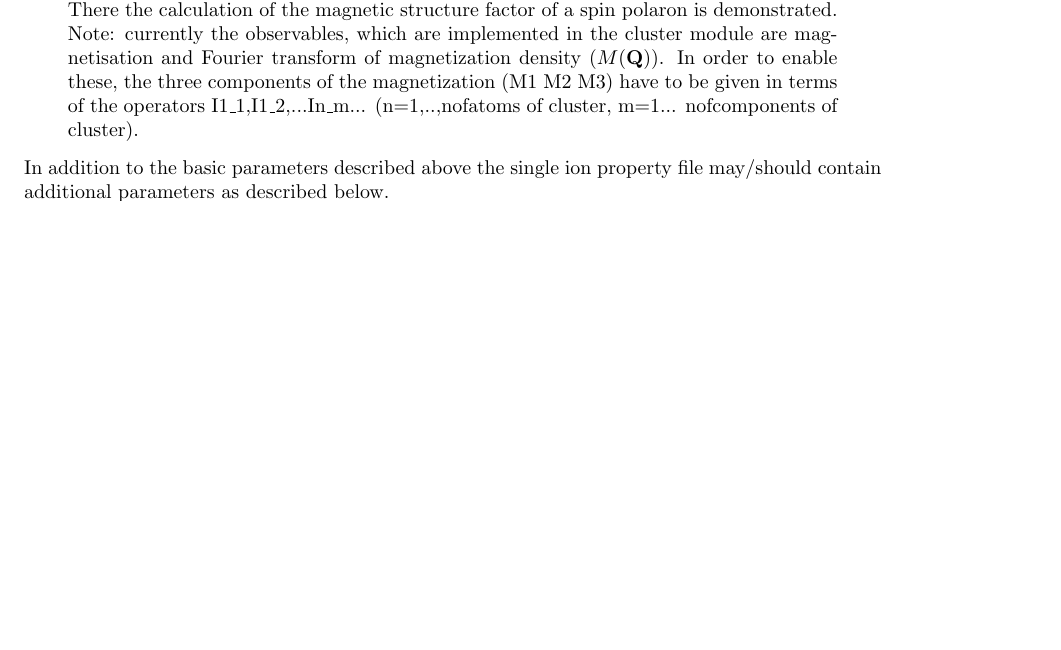
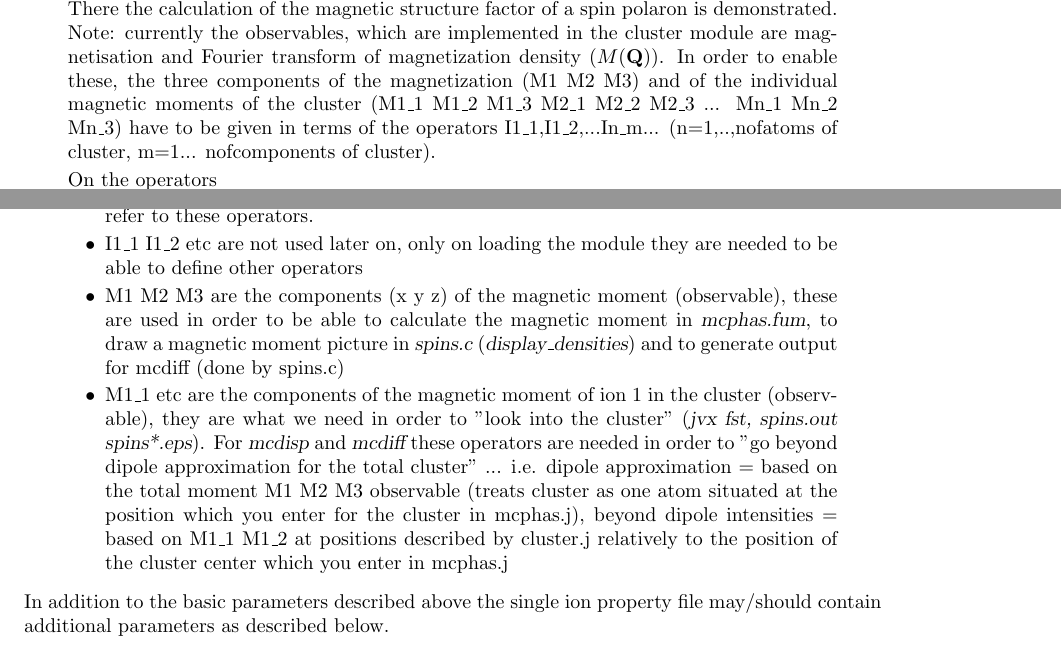
Before and after one commit to mcphase/source, a LaTeX document (doc/manual.tex, which reads doc/extsimod.tex): part of page 75 of 166 before the commit and two parts of pages 75 and 76 of 167 after it, the two joined at a grey line, cut so that both start at the same text, the shorter picture padded with empty space. Compiled offline with pdfLaTeX.

Commit message:
manual on cluster updated

```diff
--- a/doc/extsimod.tex
+++ b/doc/extsimod.tex
@@ -216,9 +216,30 @@ at is {\prg examples/LaCo3\_podlesnyak\_polaron}. There the calculation of the
 magnetic structure factor of a spin polaron is demonstrated.
 Note: currently the observables, which are implemented in the cluster module are
 magnetisation and Fourier transform of magnetization density ($M(\mbf Q)$).
-In order to enable these, the three components of the magnetization (M1 M2 M3)
+In order to enable these, the three components of the magnetization (M1 M2 M3) and of the
+individual magnetic moments of the cluster (M1\_1 M1\_2 M1\_3 M2\_1 M2\_2 M2\_3 ... Mn\_1 Mn\_2 Mn\_3)
 have to be given in terms of the operators I1\_1,I1\_2,...In\_m... (n=1,..,nofatoms of cluster,
 m=1... nofcomponents of cluster).
+
+On the operators
+\begin{itemize}
+\item in the mean field loop only the I1 I2 I3  operators are used, the interactions in mcphas.j refer to these operators.
+\item I1\_1 I1\_2 etc are not used later on, only on loading the module they are needed to be
+      able to define other operators
+\item M1 M2 M3 are the components (x y z) of the magnetic moment (observable), these are
+      used in order to be able to calculate the magnetic moment in {\prg mcphas.fum}, to draw a
+      magnetic moment picture in {\prg spins.c} ({\prg display\_densities}) and to generate output for
+      mcdiff (done by spins.c)
+\item M1\_1 etc are the components of the magnetic moment of ion 1 in the cluster
+      (observable), they are what we need in order to "look into the cluster"
+      ({\prg jvx fst, spins.out spins*.eps}). For {\prg mcdisp} and {\prg mcdiff} these operators are needed
+      in order to "go beyond dipole approximation for the total cluster" ... i.e. dipole
+      approximation = based on the total moment M1 M2 M3 observable (treats cluster as
+      one atom situated at the position which you enter for the cluster in mcphas.j),
+       beyond dipole intensities = based on M1\_1 M1\_2 at positions described by cluster.j
+      relatively to the position of the cluster center which you enter in mcphas.j
+\end{itemize}
+
 \end{quote}
 
 In addition to the basic parameters described above the single ion property file
```
